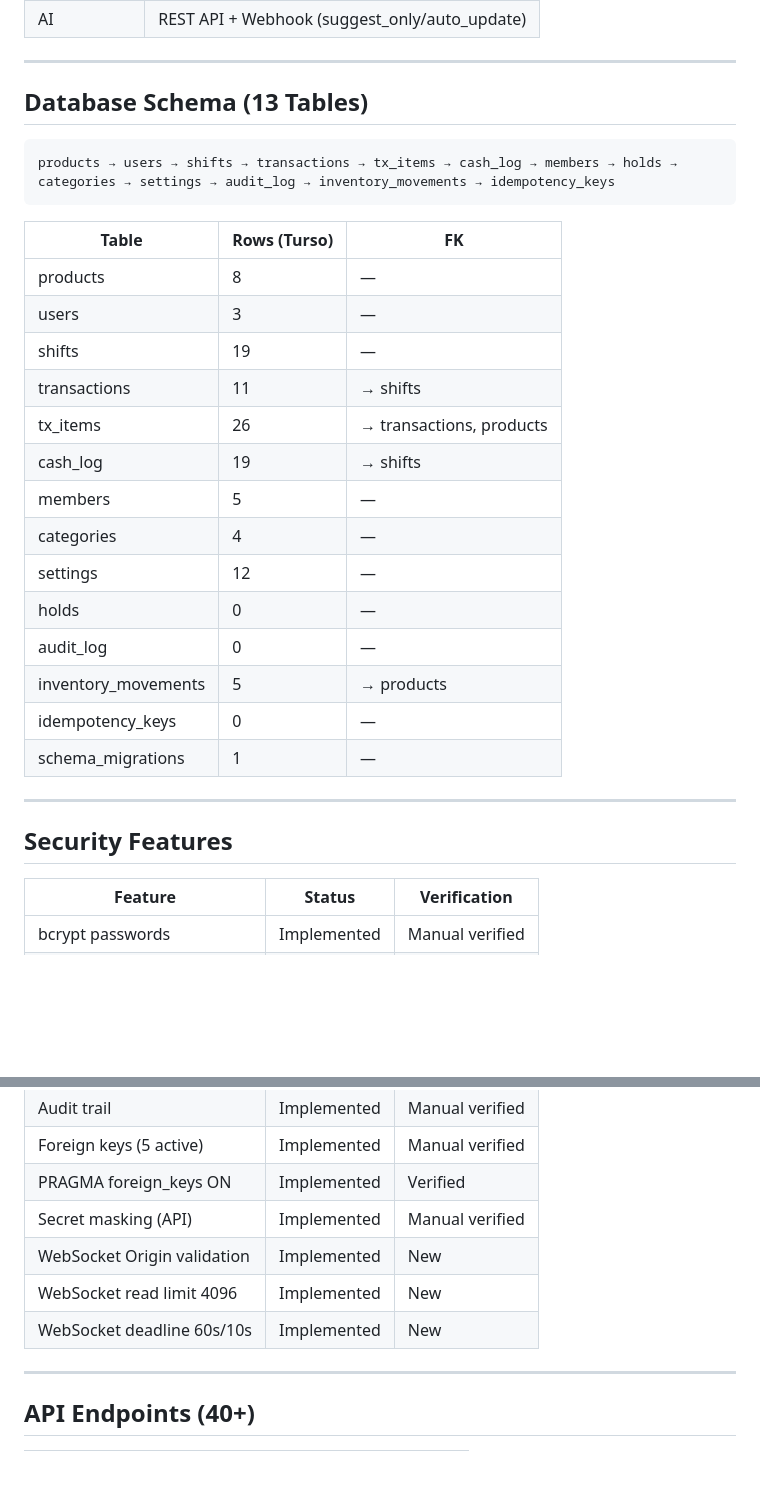
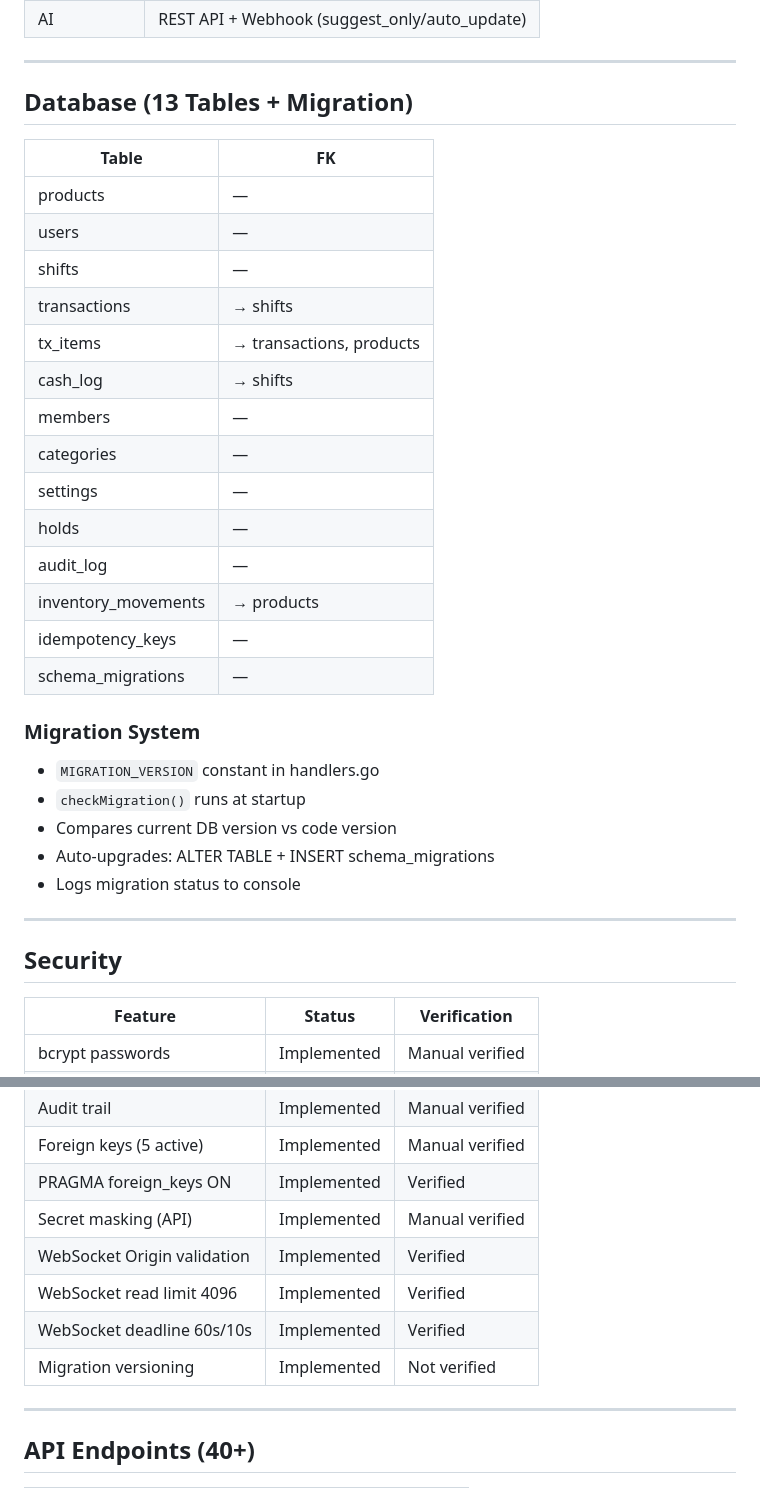
Before and after one commit to yustian0001/pos-simulator, a Markdown page: POS_SIMULATOR_REVIEW.md, 2 parts joined by grey strips. GitHub-like rendering; blank space fills up the shorter version.

Commit message:
Review doc v17: rewritten clean with migration versioning, all sections consistent

````diff
--- a/POS_SIMULATOR_REVIEW.md
+++ b/POS_SIMULATOR_REVIEW.md
@@ -57,32 +52,35 @@ All 10 tests are unit tests using local SQLite temp file. No network I/O (Turso)
 
 ---
 
-## Database Schema (13 Tables)
+## Database (13 Tables + Migration)
 
-```
-products → users → shifts → transactions → tx_items → cash_log → members → holds → categories → settings → audit_log → inventory_movements → idempotency_keys
-```
+| Table | FK |
+|-------|-----|
+| products | — |
+| users | — |
+| shifts | — |
+| transactions | → shifts |
+| tx_items | → transactions, products |
+| cash_log | → shifts |
+| members | — |
+| categories | — |
+| settings | — |
+| holds | — |
+| audit_log | — |
+| inventory_movements | → products |
+| idempotency_keys | — |
+| schema_migrations | — |
 
-| Table | Rows (Turso) | FK |
-|-------|-------------|-----|
-| products | 8 | — |
-| users | 3 | — |
-| shifts | 19 | — |
-| transactions | 11 | → shifts |
-| tx_items | 26 | → transactions, products |
-| cash_log | 19 | → shifts |
-| members | 5 | — |
-| categories | 4 | — |
-| settings | 12 | — |
-| holds | 0 | — |
-| audit_log | 0 | — |
-| inventory_movements | 5 | → products |
-| idempotency_keys | 0 | — |
-| schema_migrations | 1 | — |
+### Migration System
+- `MIGRATION_VERSION` constant in handlers.go
+- `checkMigration()` runs at startup
+- Compares current DB version vs code version
+- Auto-upgrades: ALTER TABLE + INSERT schema_migrations
+- Logs migration status to console
 
 ---
 
-## Security Features
+## Security
 
 | Feature | Status | Verification |
 |---------|--------|-------------|
@@ -95,9 +93,10 @@ products → users → shifts → transactions → tx_items → cash_log → mem
 | Foreign keys (5 active) | Implemented | Manual verified |
 | PRAGMA foreign_keys ON | Implemented | Verified |
 | Secret masking (API) | Implemented | Manual verified |
-| WebSocket Origin validation | Implemented | New |
-| WebSocket read limit 4096 | Implemented | New |
-| WebSocket deadline 60s/10s | Implemented | New |
+| WebSocket Origin validation | Implemented | Verified |
+| WebSocket read limit 4096 | Implemented | Verified |
+| WebSocket deadline 60s/10s | Implemented | Verified |
+| Migration versioning | Implemented | Not verified |
 
 ---
 
````
Also changed, not shown: other parts of POS_SIMULATOR_REVIEW.md (+36 -66 lines).
